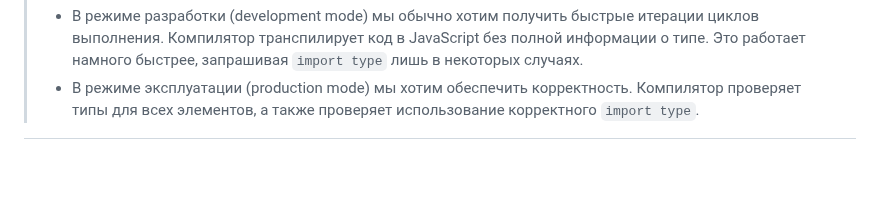
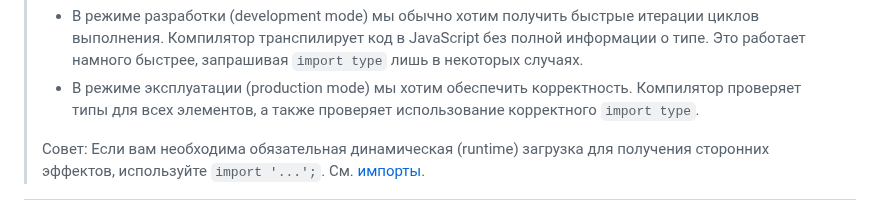
Before and after one commit to olegbarabanov/google-typescript-style-guide-ru, a Markdown page: src/google-typescript-style-guide-ru.md, the part around the change. Drawn GitHub-style; blank space fills up the shorter version.

Commit message:
Processed lines from original: 521- 523

```diff
--- a/src/google-typescript-style-guide-ru.md
+++ b/src/google-typescript-style-guide-ru.md
@@ -407,3 +407,5 @@ import {type Foo, Bar} from './foo';
 >
 > - В режиме разработки (development mode) мы обычно хотим получить быстрые итерации циклов выполнения. Компилятор транспилирует код в JavaScript без полной информации о типе. Это работает намного быстрее, запрашивая `import type` лишь в некоторых случаях.
 > - В режиме эксплуатации (production mode) мы хотим обеспечить корректность. Компилятор проверяет типы для всех элементов, а также проверяет использование корректного `import type`.
+>
+> Совет: Если вам необходима обязательная динамическая (runtime) загрузка для получения сторонних эффектов, используйте `import '...';`. См. [импорты](#импорты).
```
